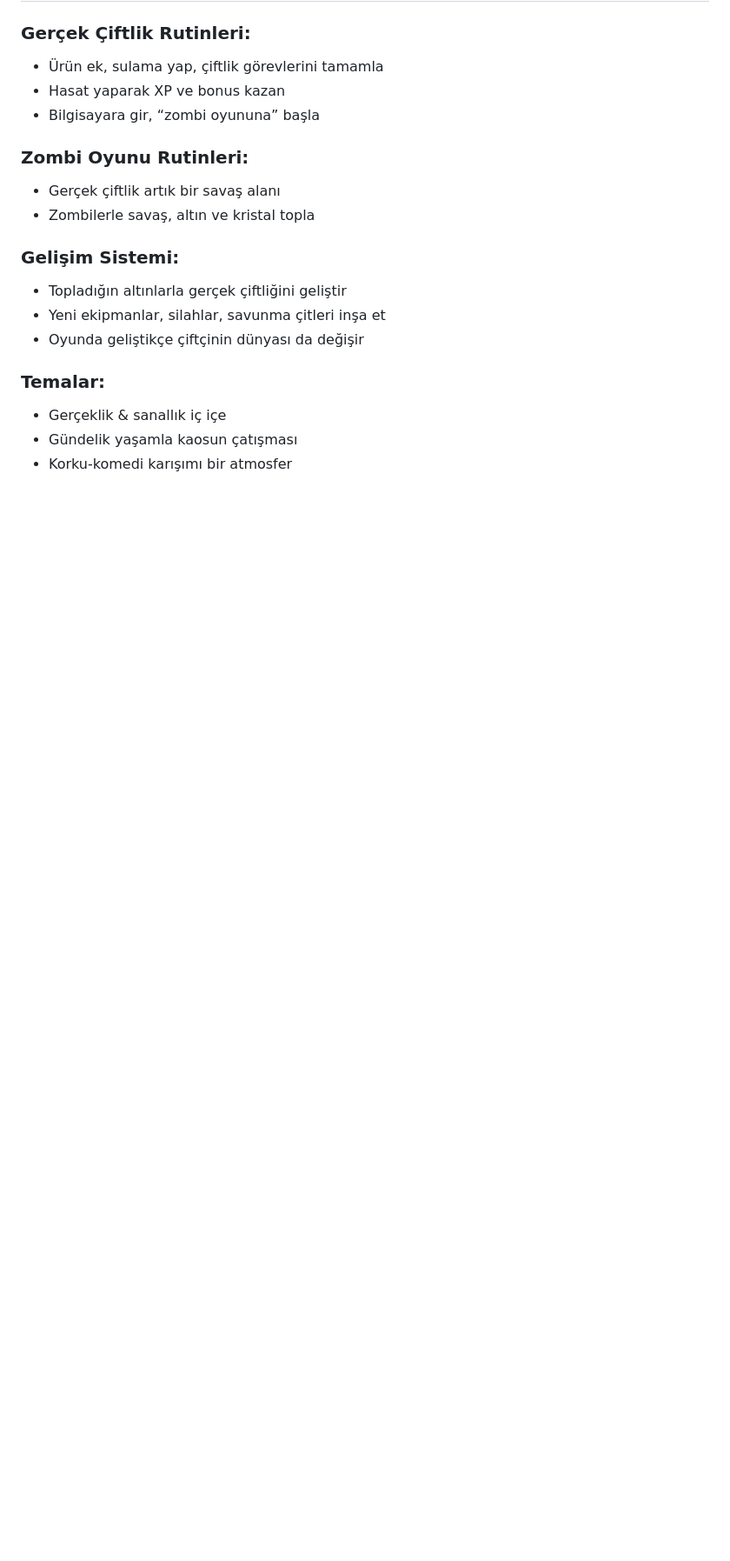
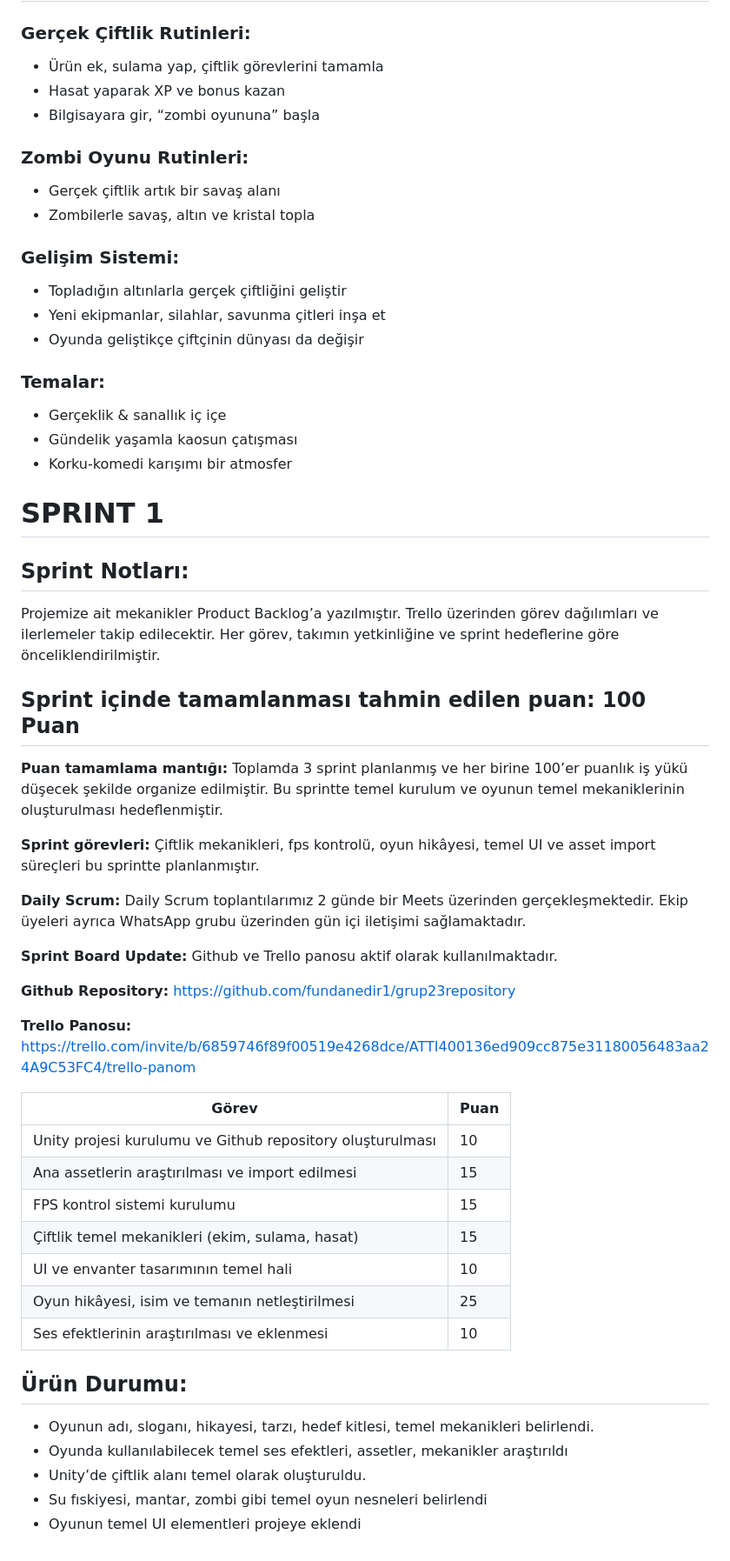
Before and after one commit to fundanedir1/grup23repository, a Markdown page: README.md, the part around the change. Shown at 87% size. Drawn GitHub-style; blank space fills up the shorter version.

Commit message:
sprint 1 notları eklendi

```diff
--- a/README.md
+++ b/README.md
@@ -72,3 +72,48 @@ Gündüzleri tarlasını eken sıradan bir çiftçi, geceleri ambarındaki bilgi
 * Gerçeklik & sanallık iç içe
 * Gündelik yaşamla kaosun çatışması
 * Korku-komedi karışımı bir atmosfer
+
+
+
+# SPRINT 1
+## Sprint Notları:
+
+Projemize ait mekanikler Product Backlog’a yazılmıştır. Trello üzerinden görev dağılımları ve ilerlemeler takip edilecektir. Her görev, takımın yetkinliğine ve sprint hedeflerine göre önceliklendirilmiştir.
+
+## Sprint içinde tamamlanması tahmin edilen puan: 100 Puan
+
+**Puan tamamlama mantığı:**
+Toplamda 3 sprint planlanmış ve her birine 100’er puanlık iş yükü düşecek şekilde organize edilmiştir. Bu sprintte temel kurulum ve oyunun temel mekaniklerinin oluşturulması hedeflenmiştir.
+
+**Sprint görevleri:**
+Çiftlik mekanikleri, fps kontrolü, oyun hikâyesi, temel UI ve asset import süreçleri bu sprintte planlanmıştır.
+
+**Daily Scrum:**
+Daily Scrum toplantılarımız 2 günde bir Meets üzerinden gerçekleşmektedir. Ekip üyeleri ayrıca WhatsApp grubu üzerinden gün içi iletişimi sağlamaktadır.
+
+**Sprint Board Update:**
+ Github ve Trello panosu aktif olarak kullanılmaktadır.
+
+**Github Repository:** https://github.com/fundanedir1/grup23repository
+
+**Trello Panosu:** https://trello.com/invite/b/6859746f89f00519e4268dce/ATTI400136ed909cc875e31180056483aa24A9C53FC4/trello-panom
+
+
+| Görev                                           | Puan |
+|------------------------------------------------|------|
+| Unity projesi kurulumu ve Github repository oluşturulması | 10   |
+| Ana assetlerin araştırılması ve import edilmesi | 15   |
+| FPS kontrol sistemi kurulumu                     | 15   |
+| Çiftlik temel mekanikleri (ekim, sulama, hasat) | 15   |
+| UI ve envanter tasarımının temel hali            | 10   |
+| Oyun hikâyesi, isim ve temanın netleştirilmesi   | 25   |
+| Ses efektlerinin araştırılması ve eklenmesi       | 10   |
+
+
+## Ürün Durumu:
+
+* Oyunun adı, sloganı, hikayesi, tarzı, hedef kitlesi, temel mekanikleri belirlendi.
+* Oyunda kullanılabilecek temel ses efektleri, assetler, mekanikler araştırıldı
+* Unity’de çiftlik alanı temel olarak oluşturuldu.
+* Su fıskiyesi, mantar, zombi gibi temel oyun nesneleri belirlendi
+* Oyunun temel UI elementleri projeye eklendi
```
